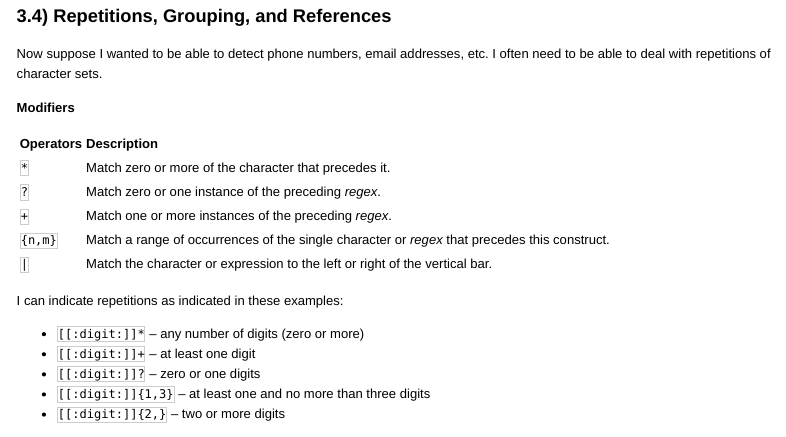
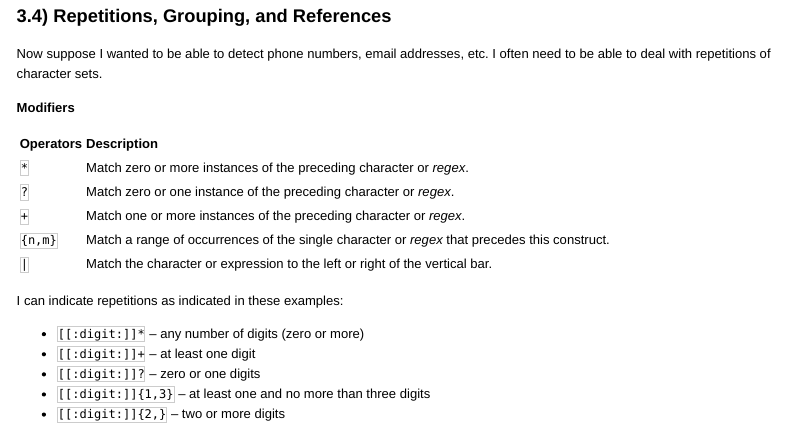
Before and after one commit to berkeley-scf/tutorial-using-bash, an R Markdown document (bash.Rmd): the page in a window 1100 px wide, from 15900 px down. The pictures show the output file bash.html that the author committed with the source, opened offline.

Commit message:
changed wording for *,+,? in regex section so that it indicates that all of these operate on preceding character or regex

```diff
--- a/bash.Rmd
+++ b/bash.Rmd
@@ -1213,15 +1213,15 @@ character sets.
 <tbody>
 <tr class="odd">
 <td align="left"><code>*</code></td>
-<td align="left">Match zero or more of the character that precedes it.</td>
+<td align="left">Match zero or more instances of the preceding character or <em>regex</em>.</td>
 </tr>
 <tr class="even">
 <td align="left"><code>?</code></td>
-<td align="left">Match zero or one instance of the preceding <em>regex</em>.</td>
+<td align="left">Match zero or one instance of the preceding character or <em>regex</em>.</td>
 </tr>
 <tr class="odd">
 <td align="left"><code>+</code></td>
-<td align="left">Match one or more instances of the preceding <em>regex</em>.</td>
+<td align="left">Match one or more instances of the preceding character or <em>regex</em>.</td>
 </tr>
 <tr class="even">
 <td align="left"><code>{n,m}</code></td>
```
Also changed, not shown: bash.html.
